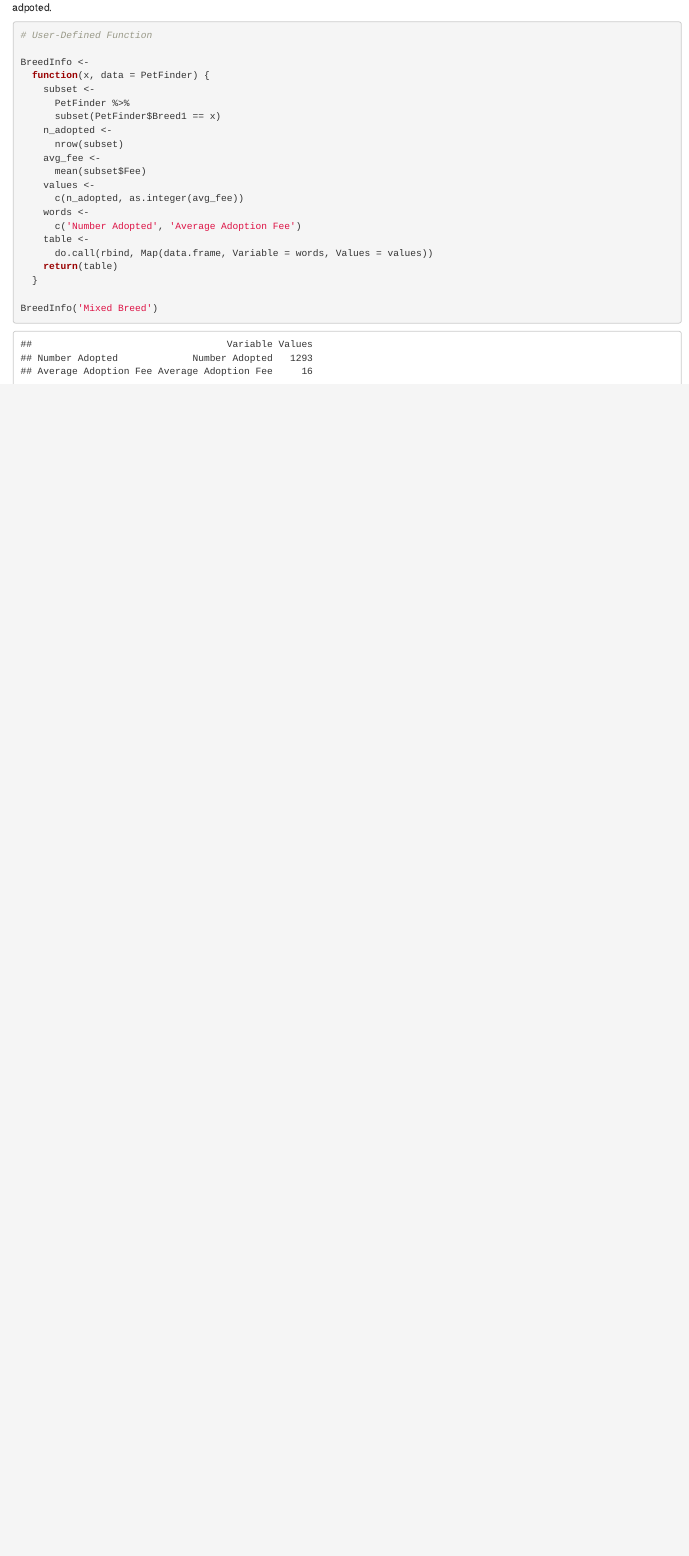
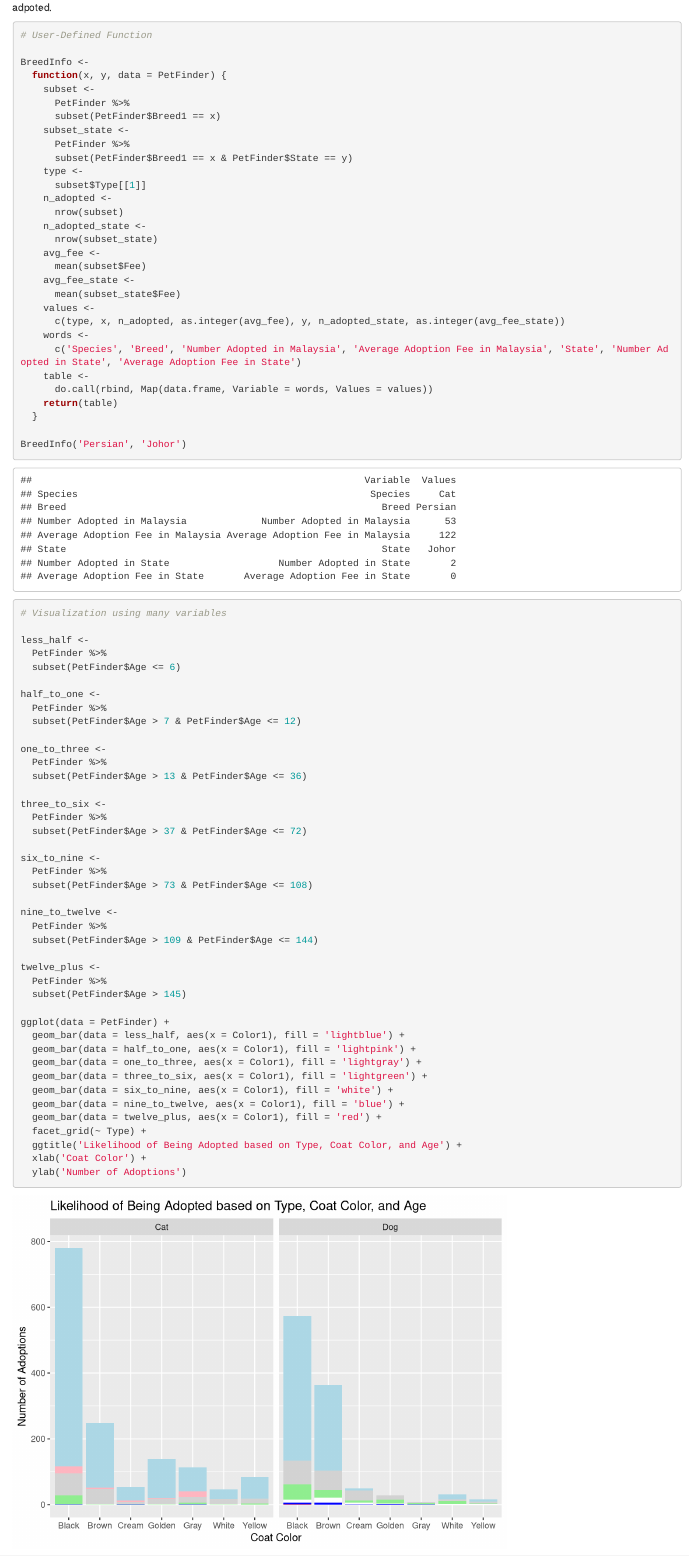
Before and after one commit to shelbykrenn/STAT-380-Final-Project, an R Markdown document (STAT380Final.Rmd): the page in a window 1100 px wide, from 2480 px down. Rendered offline with R 4.5, knitr and Pandoc, with nearby package versions; some code elsewhere in the file could not run offline; common packages that the code uses without loading them are loaded.

Commit message:
Visualization more than 3

````diff
--- a/STAT380Final.Rmd
+++ b/STAT380Final.Rmd
@@ -168,22 +168,77 @@ There are 11 animals that have names with negative scores. Shelters may want to
 # User-Defined Function
 
 BreedInfo <-
-  function(x, data = PetFinder) {
+  function(x, y, data = PetFinder) {
     subset <-
       PetFinder %>%
       subset(PetFinder$Breed1 == x)
+    subset_state <-
+      PetFinder %>%
+      subset(PetFinder$Breed1 == x & PetFinder$State == y)
+    type <-
+      subset$Type[[1]]
     n_adopted <-
       nrow(subset)
+    n_adopted_state <-
+      nrow(subset_state)
     avg_fee <-
       mean(subset$Fee)
+    avg_fee_state <-
+      mean(subset_state$Fee)
     values <-
-      c(n_adopted, as.integer(avg_fee))
+      c(type, x, n_adopted, as.integer(avg_fee), y, n_adopted_state, as.integer(avg_fee_state))
     words <-
-      c('Number Adopted', 'Average Adoption Fee')
+      c('Species', 'Breed', 'Number Adopted in Malaysia', 'Average Adoption Fee in Malaysia', 'State', 'Number Adopted in State', 'Average Adoption Fee in State')
     table <-
       do.call(rbind, Map(data.frame, Variable = words, Values = values))
     return(table)
   }
 
-BreedInfo('Mixed Breed')
+BreedInfo('Persian', 'Johor')
 ```
+
+```{r}
+# Visualization using many variables
+
+less_half <-
+  PetFinder %>%
+  subset(PetFinder$Age <= 6)
+
+half_to_one <-
+  PetFinder %>%
+  subset(PetFinder$Age > 7 & PetFinder$Age <= 12)
+
+one_to_three <-
+  PetFinder %>%
+  subset(PetFinder$Age > 13 & PetFinder$Age <= 36)
+
+three_to_six <-
+  PetFinder %>%
+  subset(PetFinder$Age > 37 & PetFinder$Age <= 72)
+
+six_to_nine <-
+  PetFinder %>%
+  subset(PetFinder$Age > 73 & PetFinder$Age <= 108)
+
+nine_to_twelve <-
+  PetFinder %>%
+  subset(PetFinder$Age > 109 & PetFinder$Age <= 144)
+
+twelve_plus <-
+  PetFinder %>%
+  subset(PetFinder$Age > 145)
+
+ggplot(data = PetFinder) +
+  geom_bar(data = less_half, aes(x = Color1), fill = 'lightblue') +
+  geom_bar(data = half_to_one, aes(x = Color1), fill = 'lightpink') +
+  geom_bar(data = one_to_three, aes(x = Color1), fill = 'lightgray') +
+  geom_bar(data = three_to_six, aes(x = Color1), fill = 'lightgreen') +
+  geom_bar(data = six_to_nine, aes(x = Color1), fill = 'white') +
+  geom_bar(data = nine_to_twelve, aes(x = Color1), fill = 'blue') +
+  geom_bar(data = twelve_plus, aes(x = Color1), fill = 'red') +
+  facet_grid(~ Type) +
+  ggtitle('Likelihood of Being Adopted based on Type, Coat Color, and Age') +
+  xlab('Coat Color') +
+  ylab('Number of Adoptions')
+
+```
````
Also changed, not shown: STAT380Final.html.
